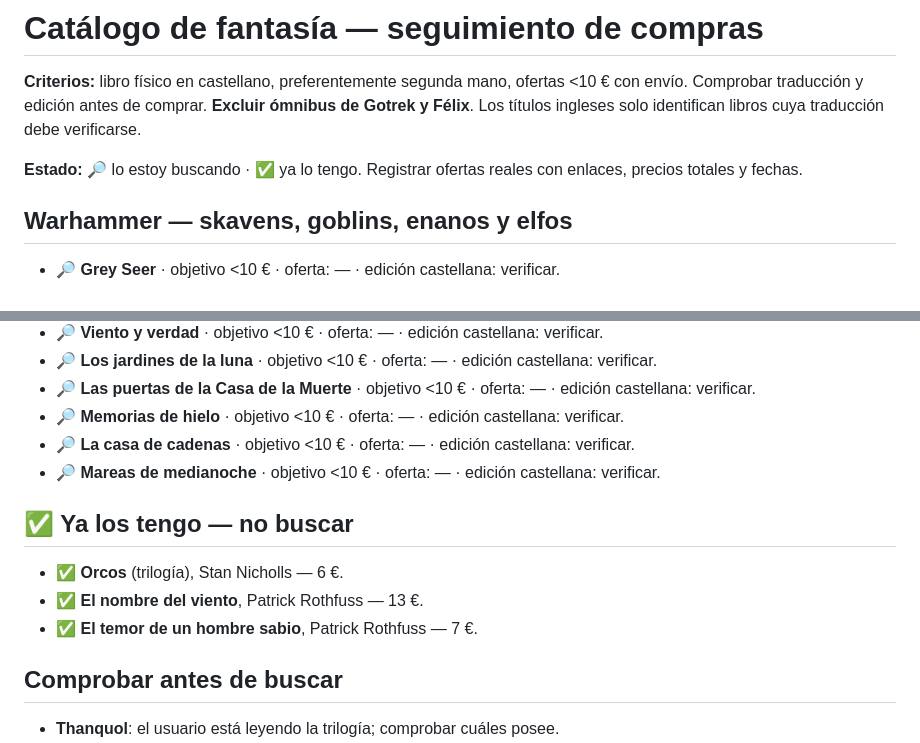
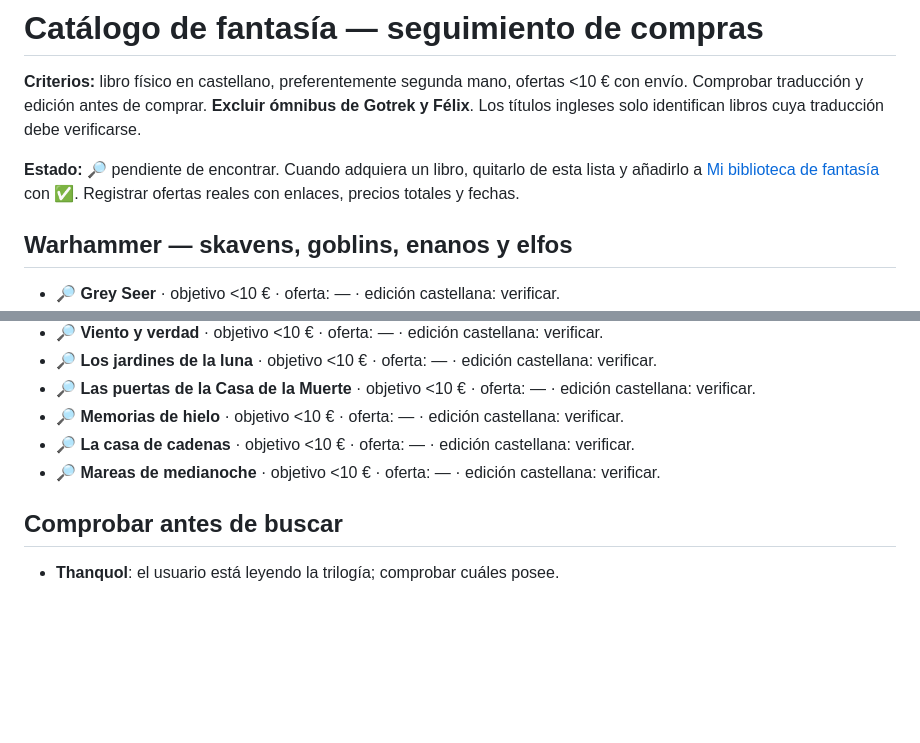
Before and after one commit to Enrique1987/no_technical_stuff, a Markdown page: knowledge/books/fantasy_wishlist.md, 2 parts joined by grey strips. GitHub-like rendering; blank space fills up the shorter version.

Commit message:
Keep wishlist for books to find only and link fantasy library

```diff
--- a/knowledge/books/fantasy_wishlist.md
+++ b/knowledge/books/fantasy_wishlist.md
@@ -2,7 +2,7 @@
 
 **Criterios:** libro físico en castellano, preferentemente segunda mano, ofertas <10 € con envío. Comprobar traducción y edición antes de comprar. **Excluir ómnibus de Gotrek y Félix**. Los títulos ingleses solo identifican libros cuya traducción debe verificarse.
 
-**Estado:** 🔎 lo estoy buscando · ✅ ya lo tengo. Registrar ofertas reales con enlaces, precios totales y fechas.
+**Estado:** 🔎 pendiente de encontrar. Cuando adquiera un libro, quitarlo de esta lista y añadirlo a [Mi biblioteca de fantasía](fantasy_library.md) con ✅. Registrar ofertas reales con enlaces, precios totales y fechas.
 
 ## Warhammer — skavens, goblins, enanos y elfos
 
@@ -106,12 +106,6 @@
 - 🔎 **La casa de cadenas** · objetivo <10 € · oferta: — · edición castellana: verificar.
 - 🔎 **Mareas de medianoche** · objetivo <10 € · oferta: — · edición castellana: verificar.
 
-## ✅ Ya los tengo — no buscar
-
-- ✅ **Orcos** (trilogía), Stan Nicholls — 6 €.
-- ✅ **El nombre del viento**, Patrick Rothfuss — 13 €.
-- ✅ **El temor de un hombre sabio**, Patrick Rothfuss — 7 €.
-
 ## Comprobar antes de buscar
 
 - **Thanquol**: el usuario está leyendo la trilogía; comprobar cuáles posee.
```
